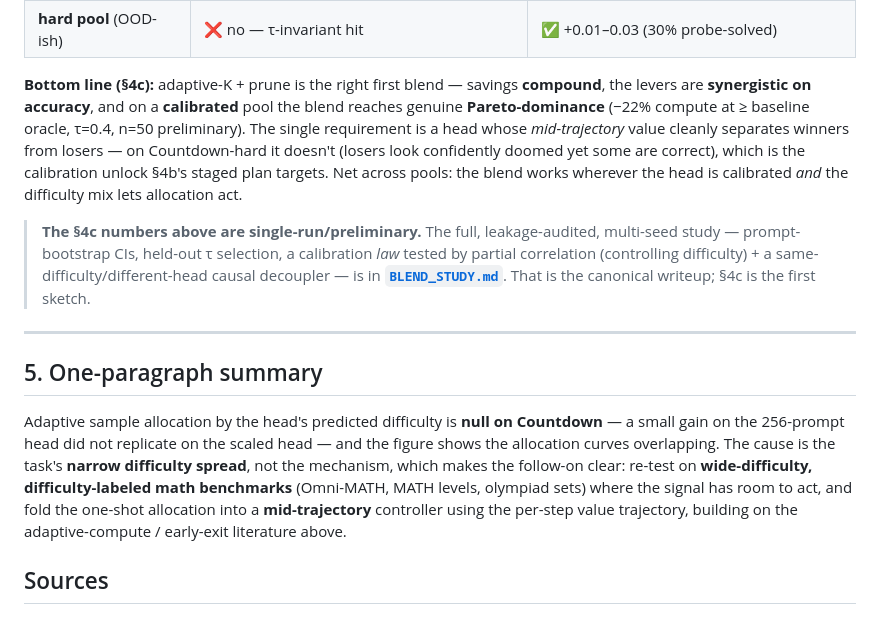
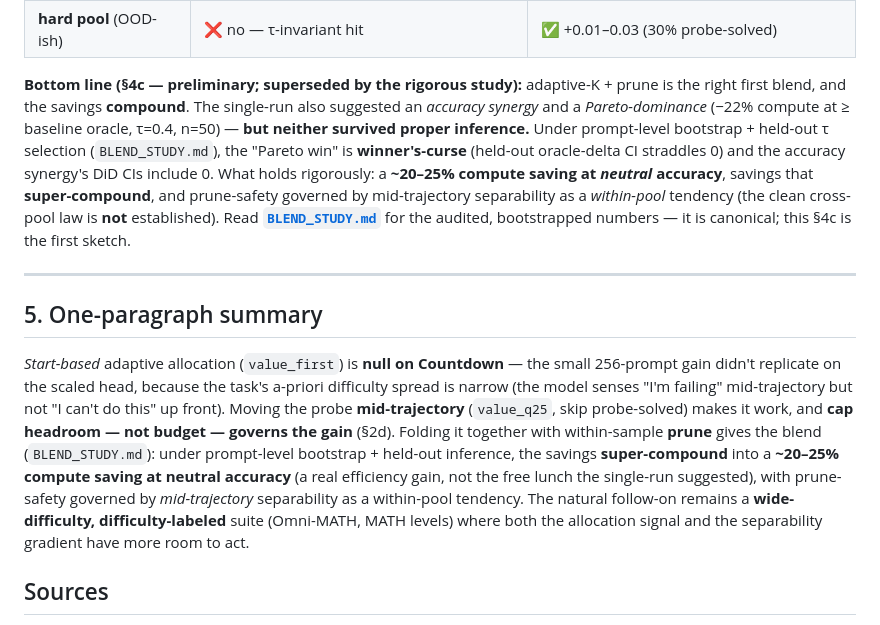
Before and after one commit to ask404/cs224r, a Markdown page: default_proj/ziprc/ADAPTIVE_K.md, the part around the change. GitHub-like rendering.

```diff
--- a/default_proj/ziprc/ADAPTIVE_K.md
+++ b/default_proj/ziprc/ADAPTIVE_K.md
@@ -327,30 +327,30 @@ Three reads, refining §4c:
 | **main pool** (AUC 0.91) | ✅ yes — Pareto at τ=0.4 | ✅ +0.10 (62% probe-solved → concentrate) |
 | **hard pool** (OOD-ish) | ❌ no — τ-invariant hit | ✅ +0.01–0.03 (30% probe-solved) |
 
-**Bottom line (§4c):** adaptive-K + prune is the right first blend — savings **compound**, the
-levers are **synergistic on accuracy**, and on a **calibrated** pool the blend reaches genuine
-**Pareto-dominance** (−22% compute at ≥ baseline oracle, τ=0.4, n=50 preliminary). The single
-requirement is a head whose *mid-trajectory* value cleanly separates winners from losers — on
-Countdown-hard it doesn't (losers look confidently doomed yet some are correct), which is the
-calibration unlock §4b's staged plan targets. Net across pools: the blend works wherever the head
-is calibrated *and* the difficulty mix lets allocation act.
-
-> **The §4c numbers above are single-run/preliminary.** The full, leakage-audited, multi-seed
-> study — prompt-bootstrap CIs, held-out τ selection, a calibration *law* tested by partial
-> correlation (controlling difficulty) + a same-difficulty/different-head causal decoupler — is in
-> **[`BLEND_STUDY.md`](BLEND_STUDY.md)**. That is the canonical writeup; §4c is the first sketch.
+**Bottom line (§4c — preliminary; superseded by the rigorous study):** adaptive-K + prune is the
+right first blend, and the savings **compound**. The single-run also suggested an *accuracy synergy*
+and a *Pareto-dominance* (−22% compute at ≥ baseline oracle, τ=0.4, n=50) — **but neither survived
+proper inference.** Under prompt-level bootstrap + held-out τ selection (`BLEND_STUDY.md`), the
+"Pareto win" is **winner's-curse** (held-out oracle-delta CI straddles 0) and the accuracy synergy's
+DiD CIs include 0. What holds rigorously: a **~20–25% compute saving at *neutral* accuracy**, savings
+that **super-compound**, and prune-safety governed by mid-trajectory separability as a *within-pool*
+tendency (the clean cross-pool law is **not** established). Read **[`BLEND_STUDY.md`](BLEND_STUDY.md)**
+for the audited, bootstrapped numbers — it is canonical; this §4c is the first sketch.
 
 ---
 
 ## 5. One-paragraph summary
 
-Adaptive sample allocation by the head's predicted difficulty is **null on Countdown** — a
-small gain on the 256-prompt head did not replicate on the scaled head — and the figure shows
-the allocation curves overlapping. The cause is the task's **narrow difficulty spread**, not
-the mechanism, which makes the follow-on clear: re-test on **wide-difficulty, difficulty-labeled
-math benchmarks** (Omni-MATH, MATH levels, olympiad sets) where the signal has room to act,
-and fold the one-shot allocation into a **mid-trajectory** controller using the per-step value
-trajectory, building on the adaptive-compute / early-exit literature above.
+*Start-based* adaptive allocation (`value_first`) is **null on Countdown** — the small 256-prompt
+gain didn't replicate on the scaled head, because the task's a-priori difficulty spread is narrow
+(the model senses "I'm failing" mid-trajectory but not "I can't do this" up front). Moving the probe
+**mid-trajectory** (`value_q25`, skip probe-solved) makes it work, and **cap headroom — not budget —
+governs the gain** (§2d). Folding it together with within-sample **prune** gives the blend
+(`BLEND_STUDY.md`): under prompt-level bootstrap + held-out inference, the savings **super-compound**
+into a **~20–25% compute saving at neutral accuracy** (a real efficiency gain, not the free lunch the
+single-run suggested), with prune-safety governed by *mid-trajectory* separability as a within-pool
+tendency. The natural follow-on remains a **wide-difficulty, difficulty-labeled** suite (Omni-MATH,
+MATH levels) where both the allocation signal and the separability gradient have more room to act.
 
 ## Sources
 - Omni-MATH — https://arxiv.org/abs/2410.07985 · AMO-Bench — https://arxiv.org/abs/2510.26768 ·
```
Also changed, not shown: default_proj/ziprc/FINDINGS.md (+39 -13 lines), default_proj/ziprc/PROGRESS.md (+9 -0 lines).
